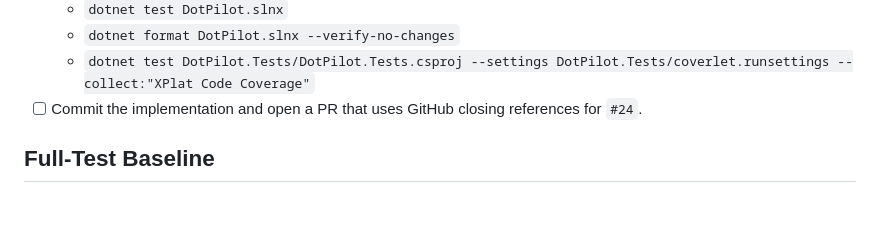
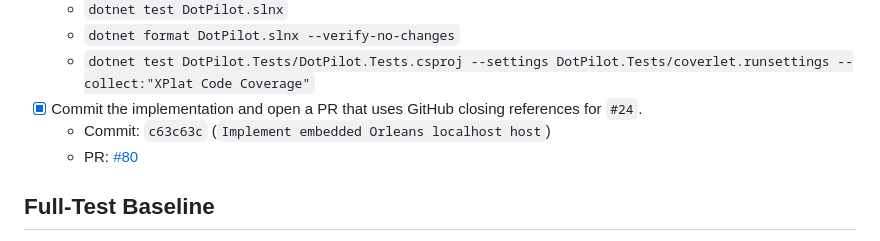
Before and after one commit to managedcode/dotPilot, a Markdown page: issue-24-embedded-orleans-host.plan.md, the part around the change. Rendered like a GitHub page; blank space fills up the shorter version.

Commit message:
Update issue 24 plan status

```diff
--- a/issue-24-embedded-orleans-host.plan.md
+++ b/issue-24-embedded-orleans-host.plan.md
@@ -50,7 +50,9 @@ Out of scope:
   - `dotnet test DotPilot.slnx`
   - `dotnet format DotPilot.slnx --verify-no-changes`
   - `dotnet test DotPilot.Tests/DotPilot.Tests.csproj --settings DotPilot.Tests/coverlet.runsettings --collect:"XPlat Code Coverage"`
-- [ ] Commit the implementation and open a PR that uses GitHub closing references for `#24`.
+- [x] Commit the implementation and open a PR that uses GitHub closing references for `#24`.
+  - Commit: `c63c63c` (`Implement embedded Orleans localhost host`)
+  - PR: [#80](https://github.com/managedcode/dotPilot/pull/80)
 
 ## Full-Test Baseline
 
```
